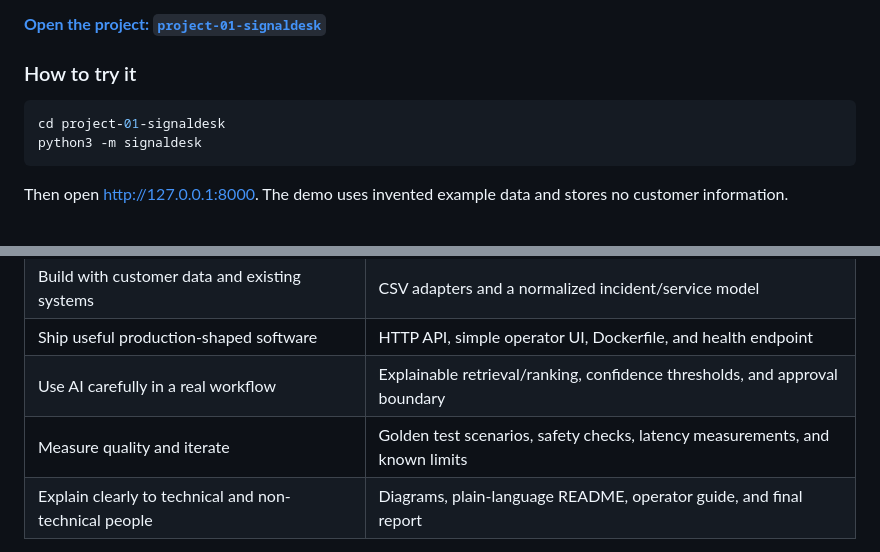
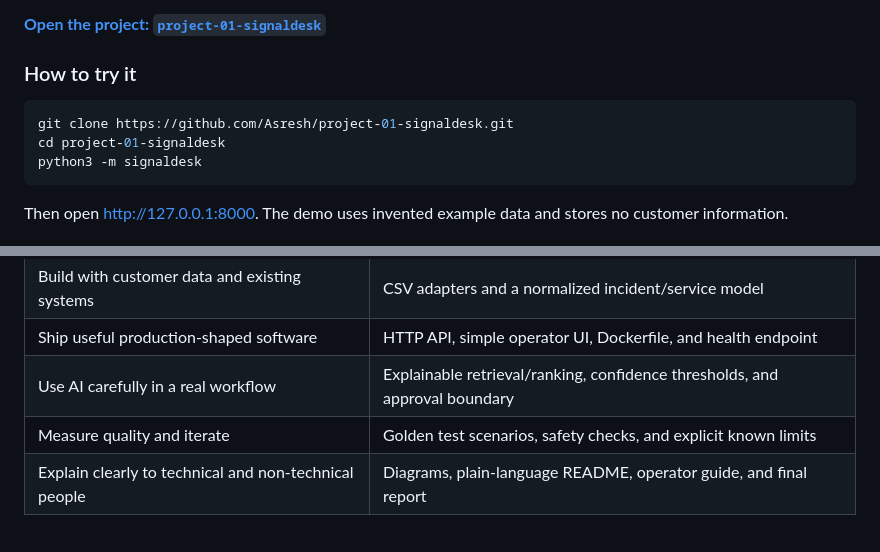
Before and after one commit to Asresh/FDE-projects, a Markdown page: README.md, 2 parts joined by grey strips. Drawn GitHub-style.

Commit message:
Fix portfolio quickstart for separate project repo

````diff
--- a/README.md
+++ b/README.md
@@ -34,6 +34,7 @@ This project is intentionally understandable and runnable without an API key or
 ### How to try it
 
 ```bash
+git clone https://github.com/Asresh/project-01-signaldesk.git
 cd project-01-signaldesk
 python3 -m signaldesk
 ```
@@ -48,7 +49,7 @@ Then open <http://127.0.0.1:8000>. The demo uses invented example data and store
 | Build with customer data and existing systems | CSV adapters and a normalized incident/service model |
 | Ship useful production-shaped software | HTTP API, simple operator UI, Dockerfile, and health endpoint |
 | Use AI carefully in a real workflow | Explainable retrieval/ranking, confidence thresholds, and approval boundary |
-| Measure quality and iterate | Golden test scenarios, safety checks, latency measurements, and known limits |
+| Measure quality and iterate | Golden test scenarios, safety checks, and explicit known limits |
 | Explain clearly to technical and non-technical people | Diagrams, plain-language README, operator guide, and final report |
 
 See the [project research notes](https://github.com/Asresh/project-01-signaldesk/blob/main/docs/research.md) for the posting sample, salary context, source links, and the skill synthesis behind the design.
````
